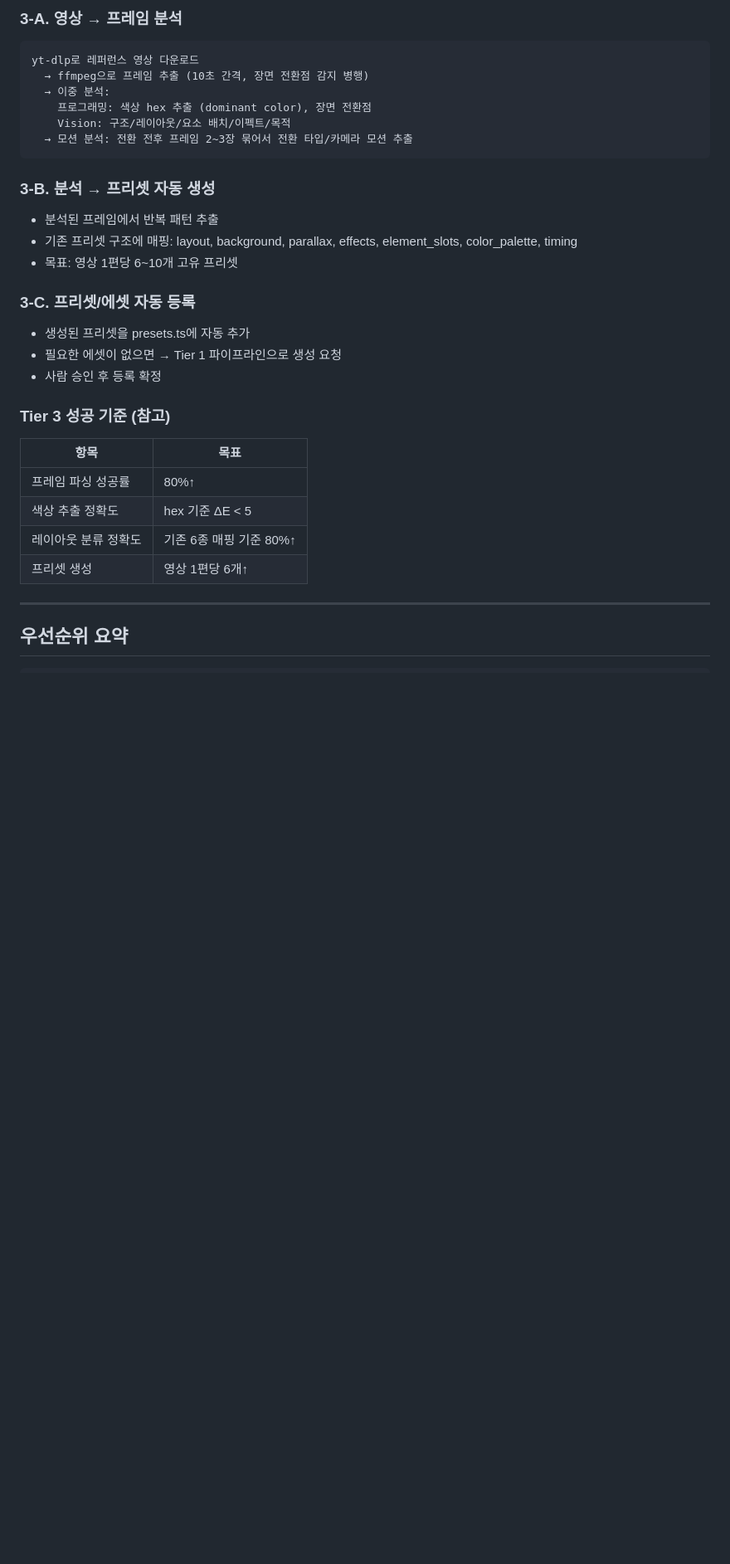
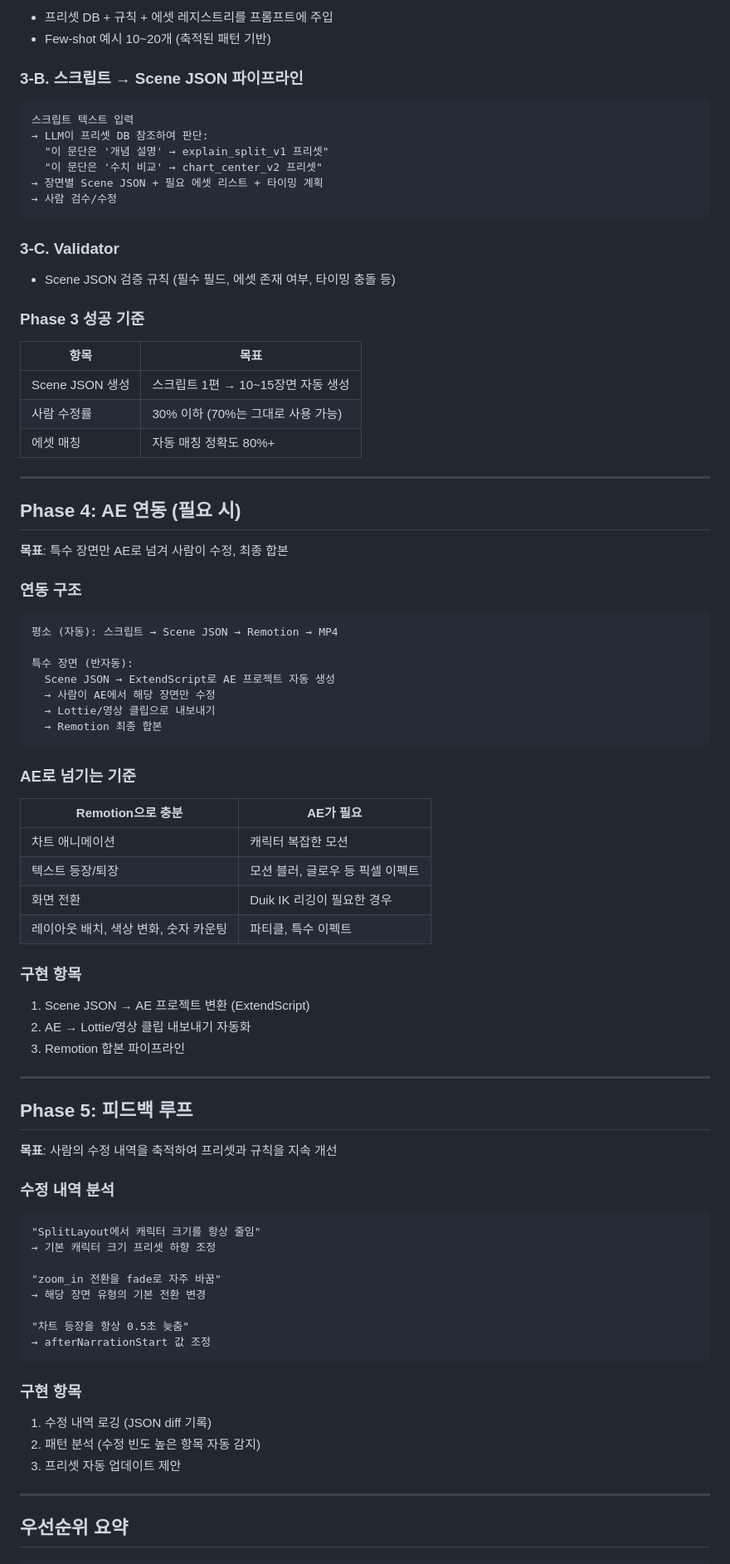
Before and after one commit to Gayun00/finance-animation-engine, a Markdown page: openspec/roadmap.md, the part around one of its changes. Shown at 83% size. Drawn GitHub-style; blank space fills up the shorter version.

````diff
--- a/openspec/roadmap.md
+++ b/openspec/roadmap.md
@@ -129,35 +236,87 @@
 
-### 3-A. 영상 → 프레임 분석
+- 프리셋 DB + 규칙 + 에셋 레지스트리를 프롬프트에 주입
+- Few-shot 예시 10~20개 (축적된 패턴 기반)
+
+### 3-B. 스크립트 → Scene JSON 파이프라인
 
 ```
-yt-dlp로 레퍼런스 영상 다운로드
-  → ffmpeg으로 프레임 추출 (10초 간격, 장면 전환점 감지 병행)
-  → 이중 분석:
-    프로그래밍: 색상 hex 추출 (dominant color), 장면 전환점
-    Vision: 구조/레이아웃/요소 배치/이펙트/목적
-  → 모션 분석: 전환 전후 프레임 2~3장 묶어서 전환 타입/카메라 모션 추출
+스크립트 텍스트 입력
+→ LLM이 프리셋 DB 참조하여 판단:
+  "이 문단은 '개념 설명' → explain_split_v1 프리셋"
+  "이 문단은 '수치 비교' → chart_center_v2 프리셋"
+→ 장면별 Scene JSON + 필요 에셋 리스트 + 타이밍 계획
+→ 사람 검수/수정
 ```
 
-### 3-B. 분석 → 프리셋 자동 생성
+### 3-C. Validator
 
-- 분석된 프레임에서 반복 패턴 추출
-- 기존 프리셋 구조에 매핑: layout, background, parallax, effects, element_slots, color_palette, timing
-- 목표: 영상 1편당 6~10개 고유 프리셋
+- Scene JSON 검증 규칙 (필수 필드, 에셋 존재 여부, 타이밍 충돌 등)
 
-### 3-C. 프리셋/에셋 자동 등록
-
-- 생성된 프리셋을 presets.ts에 자동 추가
-- 필요한 에셋이 없으면 → Tier 1 파이프라인으로 생성 요청
-- 사람 승인 후 등록 확정
-
-### Tier 3 성공 기준 (참고)
+### Phase 3 성공 기준
 
 | 항목 | 목표 |
 |------|------|
-| 프레임 파싱 성공률 | 80%↑ |
-| 색상 추출 정확도 | hex 기준 ΔE < 5 |
-| 레이아웃 분류 정확도 | 기존 6종 매핑 기준 80%↑ |
-| 프리셋 생성 | 영상 1편당 6개↑ |
+| Scene JSON 생성 | 스크립트 1편 → 10~15장면 자동 생성 |
+| 사람 수정률 | 30% 이하 (70%는 그대로 사용 가능) |
+| 에셋 매칭 | 자동 매칭 정확도 80%+ |
+
+---
+
+## Phase 4: AE 연동 (필요 시)
+
+**목표**: 특수 장면만 AE로 넘겨 사람이 수정, 최종 합본
+
+### 연동 구조
+
+```
+평소 (자동): 스크립트 → Scene JSON → Remotion → MP4
+
+특수 장면 (반자동):
+  Scene JSON → ExtendScript로 AE 프로젝트 자동 생성
+  → 사람이 AE에서 해당 장면만 수정
+  → Lottie/영상 클립으로 내보내기
+  → Remotion 최종 합본
+```
+
+### AE로 넘기는 기준
+
+| Remotion으로 충분 | AE가 필요 |
+|------------------|----------|
+| 차트 애니메이션 | 캐릭터 복잡한 모션 |
+| 텍스트 등장/퇴장 | 모션 블러, 글로우 등 픽셀 이펙트 |
+| 화면 전환 | Duik IK 리깅이 필요한 경우 |
+| 레이아웃 배치, 색상 변화, 숫자 카운팅 | 파티클, 특수 이펙트 |
+
+### 구현 항목
+
+1. Scene JSON → AE 프로젝트 변환 (ExtendScript)
+2. AE → Lottie/영상 클립 내보내기 자동화
+3. Remotion 합본 파이프라인
+
+---
+
+## Phase 5: 피드백 루프
+
+**목표**: 사람의 수정 내역을 축적하여 프리셋과 규칙을 지속 개선
+
+### 수정 내역 분석
+
+```
+"SplitLayout에서 캐릭터 크기를 항상 줄임"
+→ 기본 캐릭터 크기 프리셋 하향 조정
+
+"zoom_in 전환을 fade로 자주 바꿈"
+→ 해당 장면 유형의 기본 전환 변경
+
+"차트 등장을 항상 0.5초 늦춤"
+→ afterNarrationStart 값 조정
+```
+
+### 구현 항목
+
+1. 수정 내역 로깅 (JSON diff 기록)
+2. 패턴 분석 (수정 빈도 높은 항목 자동 감지)
+3. 프리셋 자동 업데이트 제안
 
 ---
 
````
Also changed, not shown: other parts of openspec/roadmap.md (+219 -87 lines).
